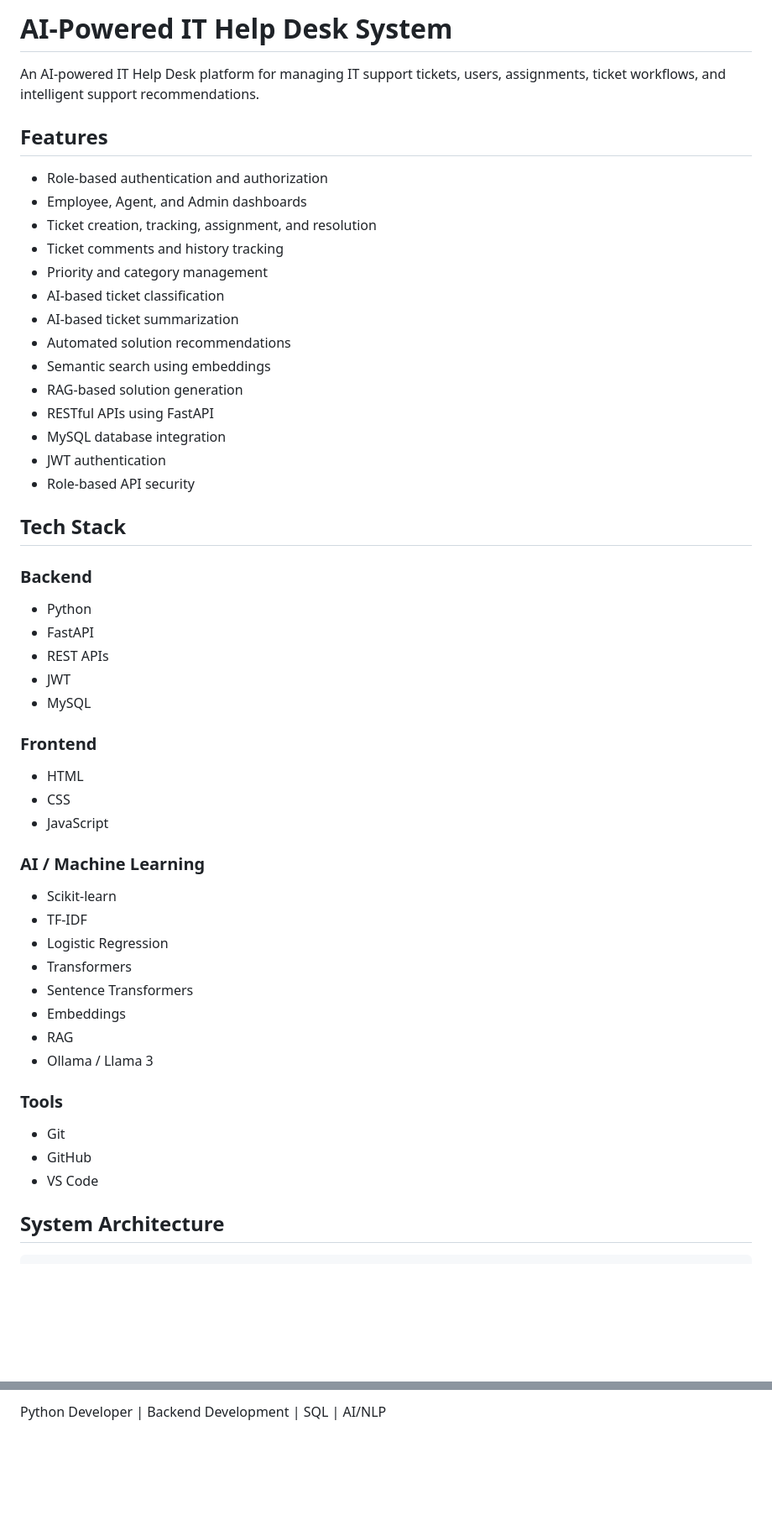
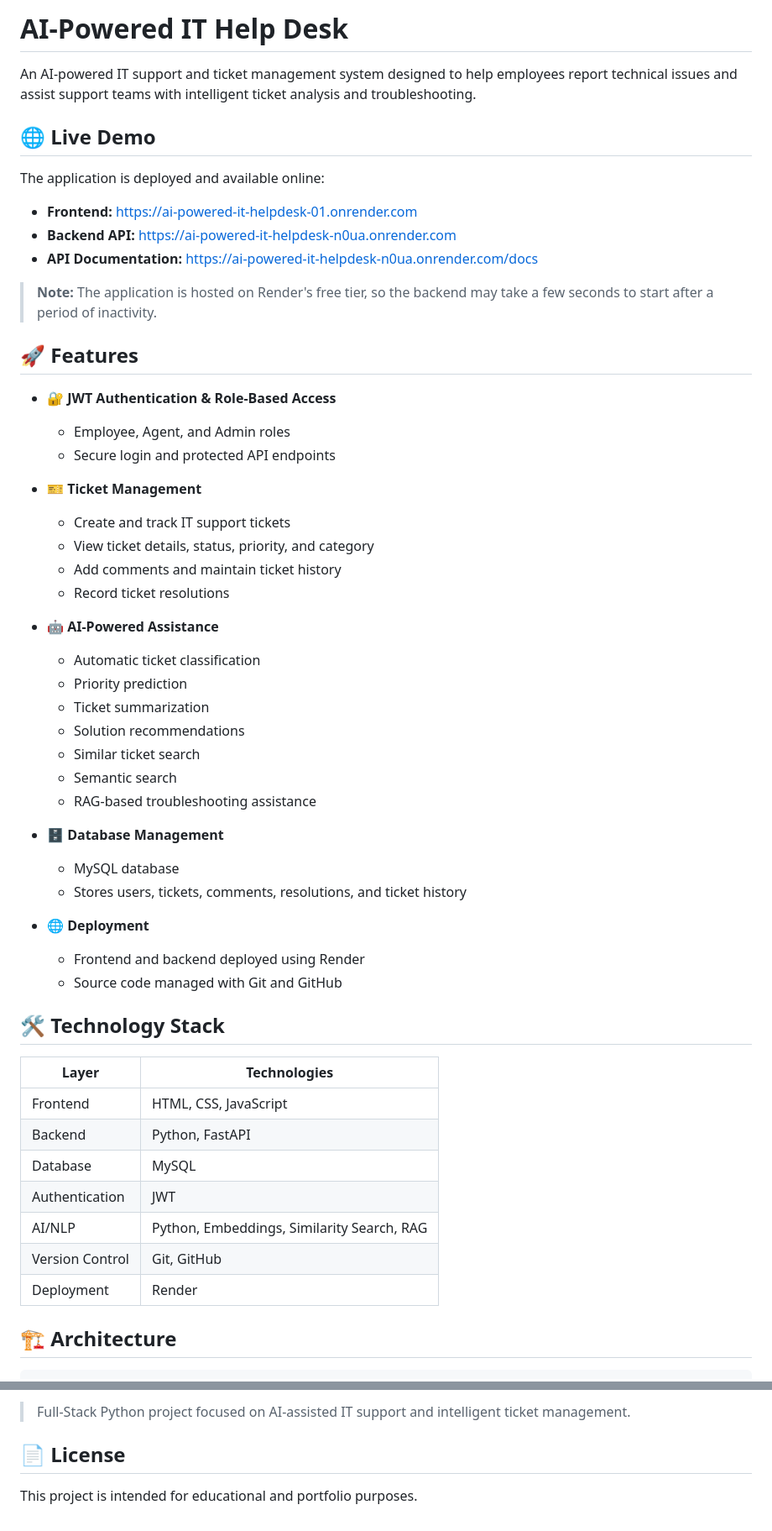
Before and after one commit to Abhinaidu2004/ai-powered-it-helpdesk, a Markdown page: README.md, 2 parts joined by grey strips. Shown at 84% size. Rendered like a GitHub page; blank space fills up the shorter version.

Commit message:
Add comprehensive project README

````diff
--- a/README.md
+++ b/README.md
@@ -1,57 +1,63 @@
-# AI-Powered IT Help Desk System
+# AI-Powered IT Help Desk
 
-An AI-powered IT Help Desk platform for managing IT support tickets, users, assignments, ticket workflows, and intelligent support recommendations.
+An AI-powered IT support and ticket management system designed to help employees report technical issues and assist support teams with intelligent ticket analysis and troubleshooting.
 
-## Features
+## 🌐 Live Demo
 
-* Role-based authentication and authorization
-* Employee, Agent, and Admin dashboards
-* Ticket creation, tracking, assignment, and resolution
-* Ticket comments and history tracking
-* Priority and category management
-* AI-based ticket classification
-* AI-based ticket summarization
-* Automated solution recommendations
-* Semantic search using embeddings
-* RAG-based solution generation
-* RESTful APIs using FastAPI
-* MySQL database integration
-* JWT authentication
-* Role-based API security
+The application is deployed and available online:
 
-## Tech Stack
+* **Frontend:** https://ai-powered-it-helpdesk-01.onrender.com
+* **Backend API:** https://ai-powered-it-helpdesk-n0ua.onrender.com
+* **API Documentation:** https://ai-powered-it-helpdesk-n0ua.onrender.com/docs
 
-### Backend
+> **Note:** The application is hosted on Render's free tier, so the backend may take a few seconds to start after a period of inactivity.
 
-* Python
-* FastAPI
-* REST APIs
-* JWT
-* MySQL
+## 🚀 Features
 
-### Frontend
+* 🔐 **JWT Authentication & Role-Based Access**
 
-* HTML
-* CSS
-* JavaScript
+  * Employee, Agent, and Admin roles
+  * Secure login and protected API endpoints
 
-### AI / Machine Learning
+* 🎫 **Ticket Management**
 
-* Scikit-learn
-* TF-IDF
-* Logistic Regression
-* Transformers
-* Sentence Transformers
-* Embeddings
-* RAG
-* Ollama / Llama 3
+  * Create and track IT support tickets
+  * View ticket details, status, priority, and category
+  * Add comments and maintain ticket history
+  * Record ticket resolutions
 
-### Tools
+* 🤖 **AI-Powered Assistance**
 
-* Git
-* GitHub
-* VS Code
+  * Automatic ticket classification
+  * Priority prediction
+  * Ticket summarization
+  * Solution recommendations
+  * Similar ticket search
+  * Semantic search
+  * RAG-based troubleshooting assistance
 
-## System Architecture
+* 🗄️ **Database Management**
+
+  * MySQL database
+  * Stores users, tickets, comments, resolutions, and ticket history
+
+* 🌐 **Deployment**
+
+  * Frontend and backend deployed using Render
+  * Source code managed with Git and GitHub
+
+## 🛠️ Technology Stack
+
+| Layer           | Technologies                               |
+| --------------- | ------------------------------------------ |
+| Frontend        | HTML, CSS, JavaScript                      |
+| Backend         | Python, FastAPI                            |
+| Database        | MySQL                                      |
+| Authentication  | JWT                                        |
+| AI/NLP          | Python, Embeddings, Similarity Search, RAG |
+| Version Control | Git, GitHub                                |
+| Deployment      | Render                                     |
+
+## 🏗️ Architecture
 
 ```text
@@ -263,2 +290,6 @@ ticket_history
 
-Python Developer | Backend Development | SQL | AI/NLP
+> Full-Stack Python project focused on AI-assisted IT support and intelligent ticket management.
+
+## 📄 License
+
+This project is intended for educational and portfolio purposes.
````
Also changed, not shown: other parts of README.md (+140 -119 lines).
